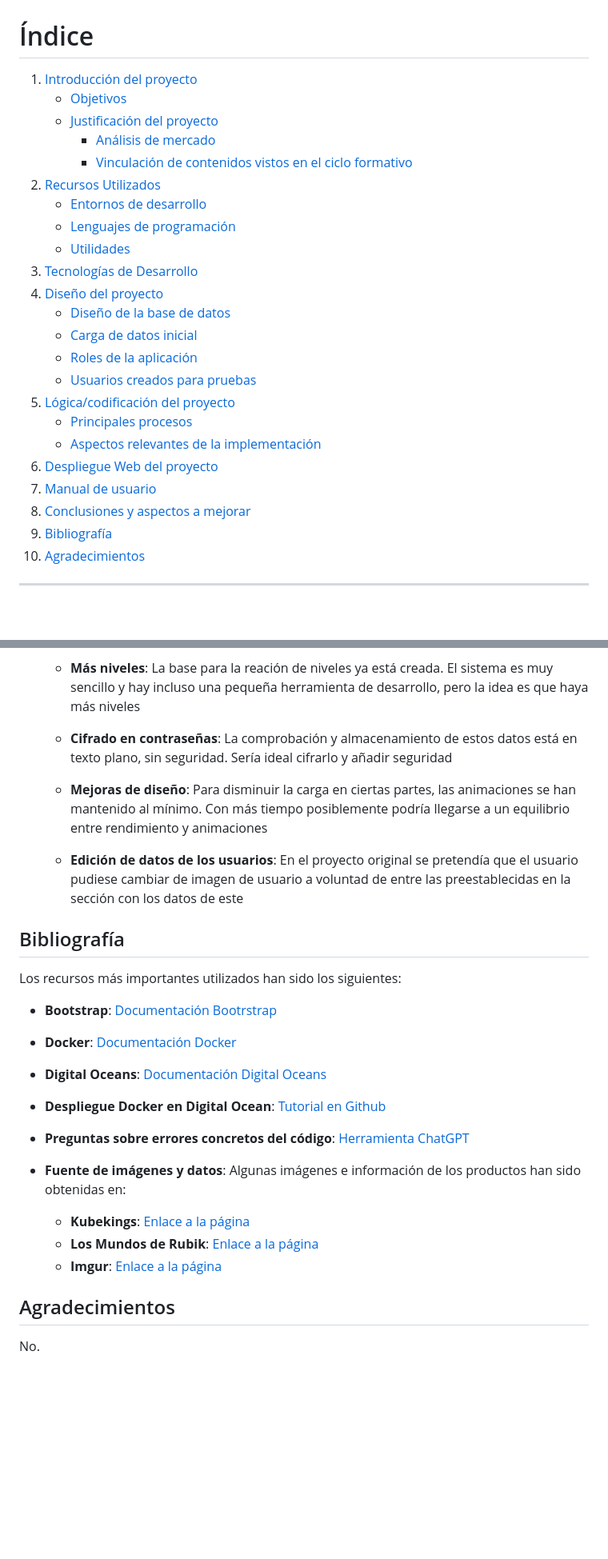
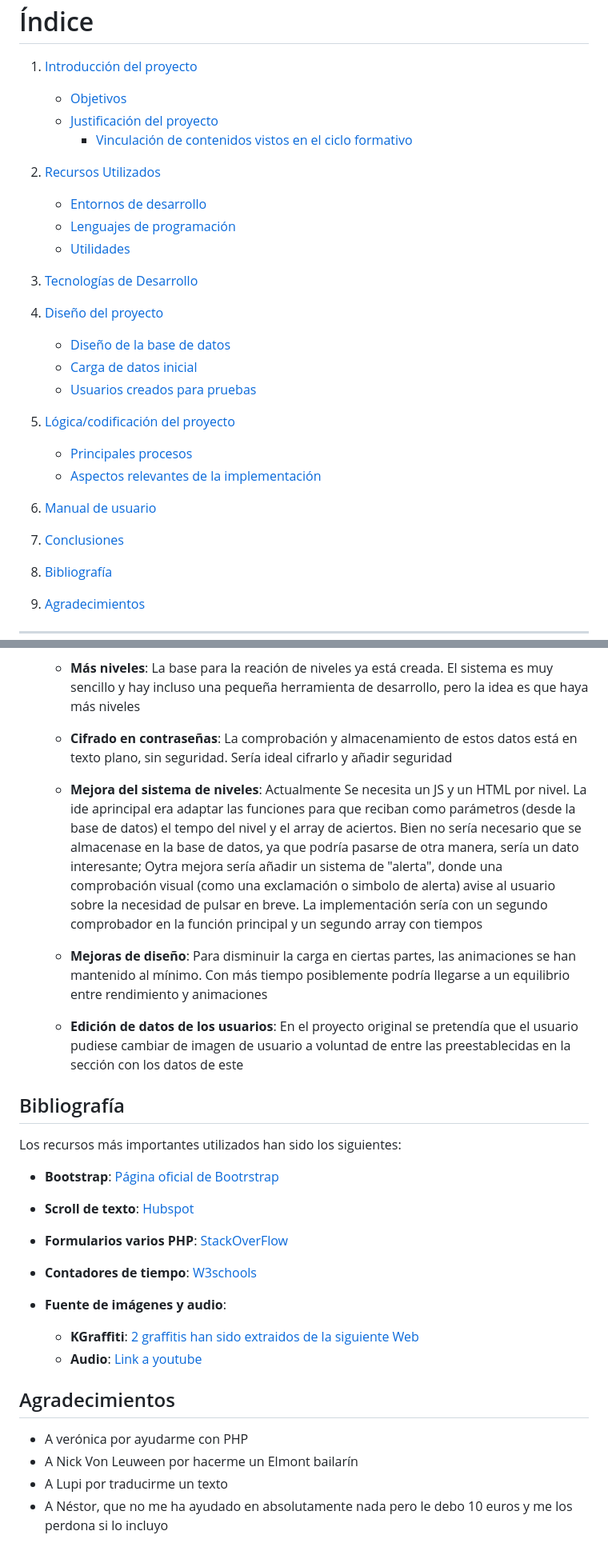
Before and after one commit to Elmontthefruit/forfunsake, a Markdown page: documentacion/readme.md, 2 parts joined by grey strips. Shown at 80% size. Drawn GitHub-style; blank space fills up the shorter version.

```diff
--- a/documentacion/readme.md
+++ b/documentacion/readme.md
@@ -11,7 +11,6 @@
 1. [Introducción del proyecto](#introducción)
     - [Objetivos](#objetivos)
     - [Justificación del proyecto](#justificación-del-proyecto)
-        - [Análisis de mercado](#análisis-de-mercado)
         - [Vinculación de contenidos vistos en el ciclo formativo](#vinculación-de-contenidos-vistos-en-el-ciclo-formativo)
 2. [Recursos Utilizados](#2--recursos-utilizados)
     - [Entornos de desarrollo](#entornos-de-desarrollo)
@@ -21,14 +20,13 @@
 4. [Diseño del proyecto](#4--diseño-del-proyecto)
     - [Diseño de la base de datos](#diseño-de-la-base-de-datos)
     - [Carga de datos inicial](#carga-de-datos-inicial)
-    - [Roles de la aplicación](#roles-de-la-aplicación)
     - [Usuarios creados para pruebas](#usuarios-creados-para-pruebas)
 5. [Lógica/codificación del proyecto](#5--lógicacodificación-del-proyecto)
     - [Principales procesos](#principales-procesos)
     - [Aspectos relevantes de la implementación](#aspectos-relevantes-de-la-implementación)
-6. [Despliegue Web del proyecto](#6--despliegue-web-del-proyecto)
+
 7. [Manual de usuario](#7--manual-de-usuario)
-8. [Conclusiones y aspectos a mejorar](#8--conclusiones-y-aspectos-a-mejorar)
+8. [Conclusiones](#8-conclusiones-y-posibles-mejoras)
 9. [Bibliografía](#bibliografía)
 10. [Agradecimientos](#agradecimientos)
 
@@ -230,6 +216,11 @@ Link al anexo explicativo del manual de usuario: [Anexo II - Manual de usuario](
 
     - **Cifrado en contraseñas**: La comprobación y almacenamiento de estos datos está en texto plano, sin seguridad. Sería ideal cifrarlo y añadir seguridad
 
+    - **Mejora del sistema de niveles**: Actualmente Se necesita un JS y un HTML por nivel. La ide aprincipal era adaptar las funciones para que reciban como parámetros (desde la base de datos) el tempo del nivel y el array de aciertos.
+     Bien no sería necesario que se almacenase en la base de datos, ya que podría pasarse de otra manera, sería un dato interesante; Oytra mejora sería añadir un sistema de "alerta", donde una comprobación visual (como una exclamación o simbolo de alerta) avise al usuario sobre la necesidad de pulsar en breve.
+     La implementación sería con un segundo comprobador en la función principal y un segundo array con tiempos
+
+
     - **Mejoras de diseño**: Para disminuir la carga en ciertas partes, las animaciones se han mantenido al mínimo. Con más tiempo posiblemente podría llegarse a un equilibrio entre rendimiento y animaciones
 
     - **Edición de datos de los usuarios**: En el proyecto original se pretendía que el usuario pudiese cambiar de imagen de usuario a voluntad de entre las preestablecidas en la sección  con los datos de este
@@ -238,21 +229,21 @@ Link al anexo explicativo del manual de usuario: [Anexo II - Manual de usuario](
 
 Los recursos más importantes utilizados han sido los siguientes:
 
-- **Bootstrap**: [Documentación Bootrstrap](https://getbootstrap.com/docs/5.3/getting-started/introduction/)
+- **Bootstrap**: [Página oficial de Bootrstrap](https://getbootstrap.com/docs/5.3/getting-started/introduction/)
 
-- **Docker**: [Documentación Docker](https://docs.docker.com/)
+- **Scroll de texto**: [Hubspot](https://blog.hubspot.com/website/scrolling-text-css)
 
-- **Digital Oceans**: [Documentación Digital Oceans](https://docs.digitalocean.com/products/)
+- **Formularios varios PHP**: [StackOverFlow](https://stackoverflow.com/)
 
-- **Despliegue Docker en Digital Ocean**: [Tutorial en Github](https://gist.github.com/pixeline/6d57e68aa6c1357b14c14fe8e3b4b963)
+- **Contadores de tiempo**: [W3schools](https://www.w3schools.com/tags/av_event_timeupdate.asp)
 
-- **Preguntas sobre errores concretos del código**: [Herramienta ChatGPT]()
+- **Fuente de imágenes y audio**:
+    - **KGraffiti**: [2 graffitis han sido extraidos de la siguiente Web](https://www.graffiti-empire.com/graffiti-generator/)
+    - **Audio**: [Link a youtube](https://www.youtube.com/watch?v=Fx2hJHWLoaI)
 
-- **Fuente de imágenes y datos**: Algunas imágenes e información de los productos han sido obtenidas en:
-    - **Kubekings**: [Enlace a la página](https://kubekings.com/)
-    - **Los Mundos de Rubik**: [Enlace a la página](https://www.losmundosderubik.es/es/)
-    - **Imgur**: [Enlace a la página](https://imgur.com/)
 
 ## Agradecimientos
-
-No.
+- A verónica por ayudarme con PHP
+- A Nick Von Leuween por hacerme un Elmont bailarín
+- A Lupi por traducirme un texto
+- A Néstor, que no me ha ayudado en absolutamente nada pero le debo 10 euros y me los perdona si lo incluyo
```
Also changed, not shown: other parts of documentacion/readme.md (+36 -48 lines), documentacion/e-r.png (added), 4 other files.
